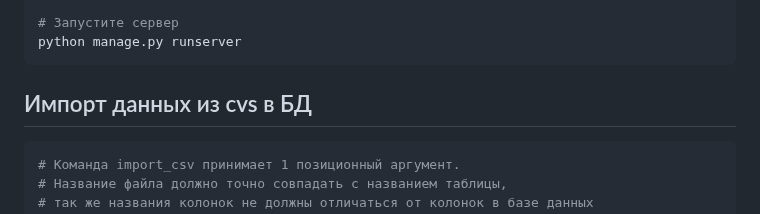
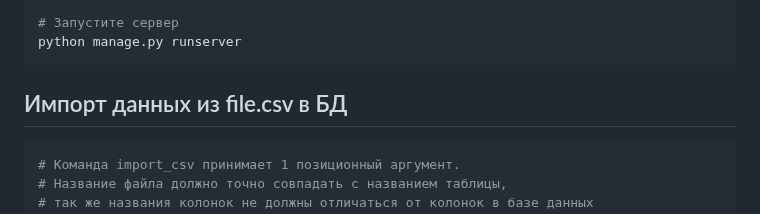
Before and after one commit to iurelen/api_yamdb, a Markdown page: README.md, the part around the change. Drawn GitHub-style.

````diff
--- a/README.md
+++ b/README.md
@@ -55,7 +55,7 @@ python manage.py migrate
 # Запустите сервер
 python manage.py runserver
 ```
-## Импорт данных из cvs в БД
+## Импорт данных из file.csv в БД
 
 ```bash
 # Команда import_csv принимает 1 позиционный аргумент.
````
